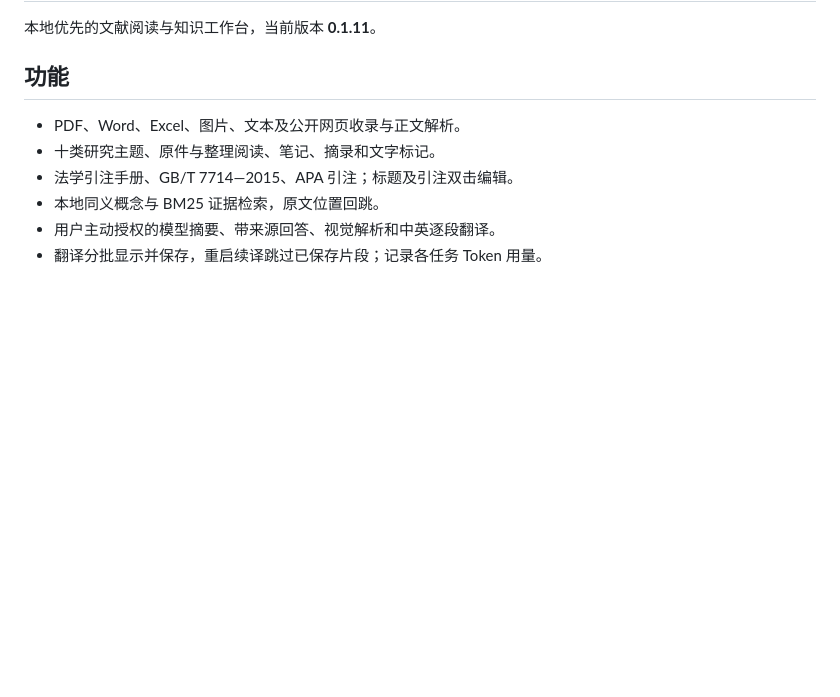
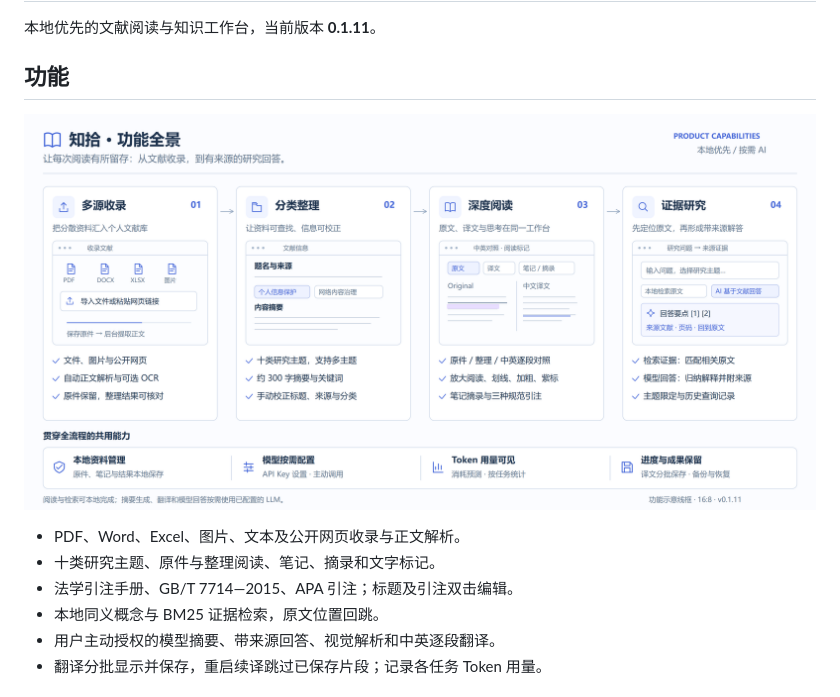
Before and after one commit to BJthulaw/zhishi, a Markdown page: README.md, the part around the change. Rendered like a GitHub page; pictures changed too: docs/features/知拾-功能说明.png (added); blank space fills up the shorter version.

```diff
--- a/README.md
+++ b/README.md
@@ -3,6 +3,8 @@
 本地优先的文献阅读与知识工作台，当前版本 **0.1.11**。
 
 ## 功能
+
+![功能全景](docs/features/知拾-功能说明.png)
 
 - PDF、Word、Excel、图片、文本及公开网页收录与正文解析。
 - 十类研究主题、原件与整理阅读、笔记、摘录和文字标记。
```
Also changed, not shown: 2 other files.
